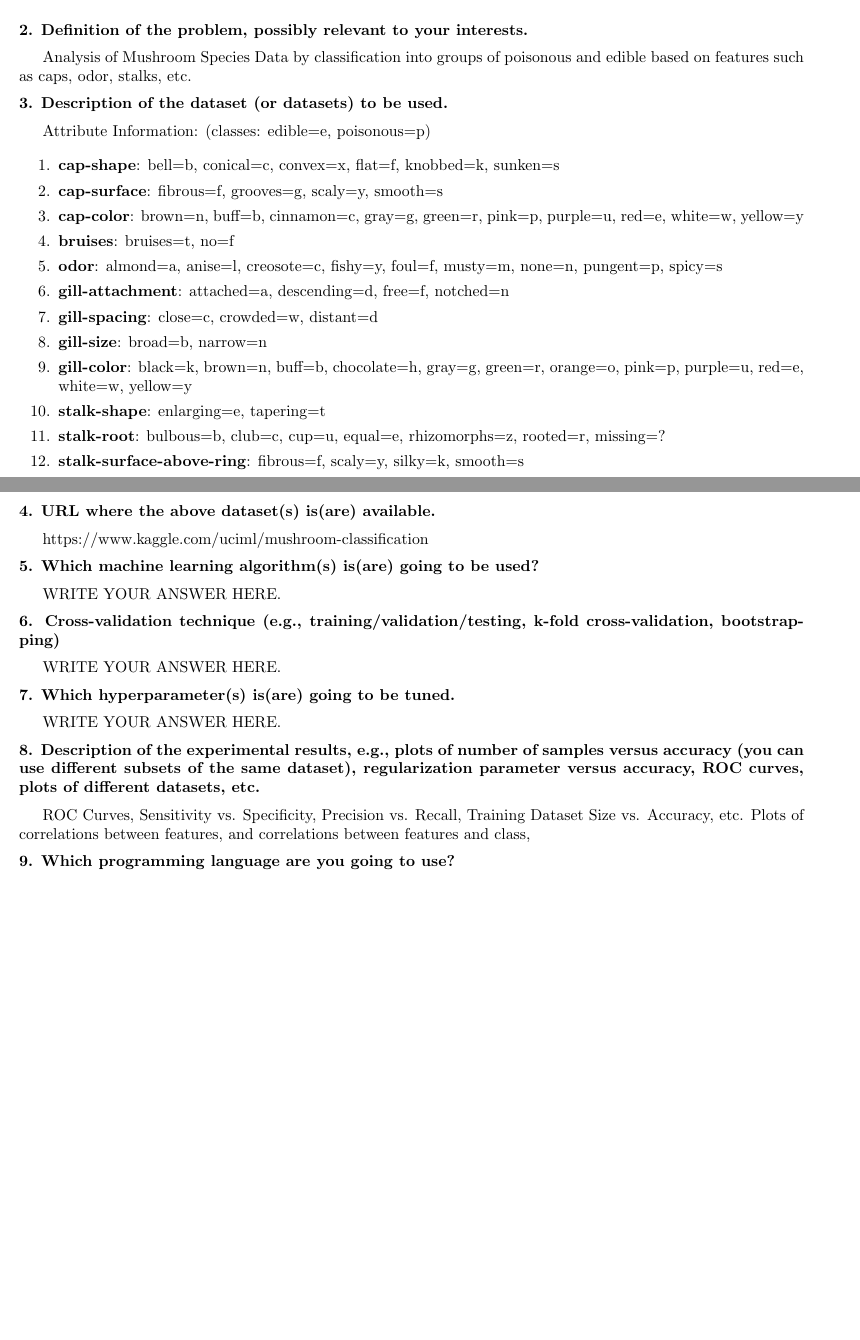
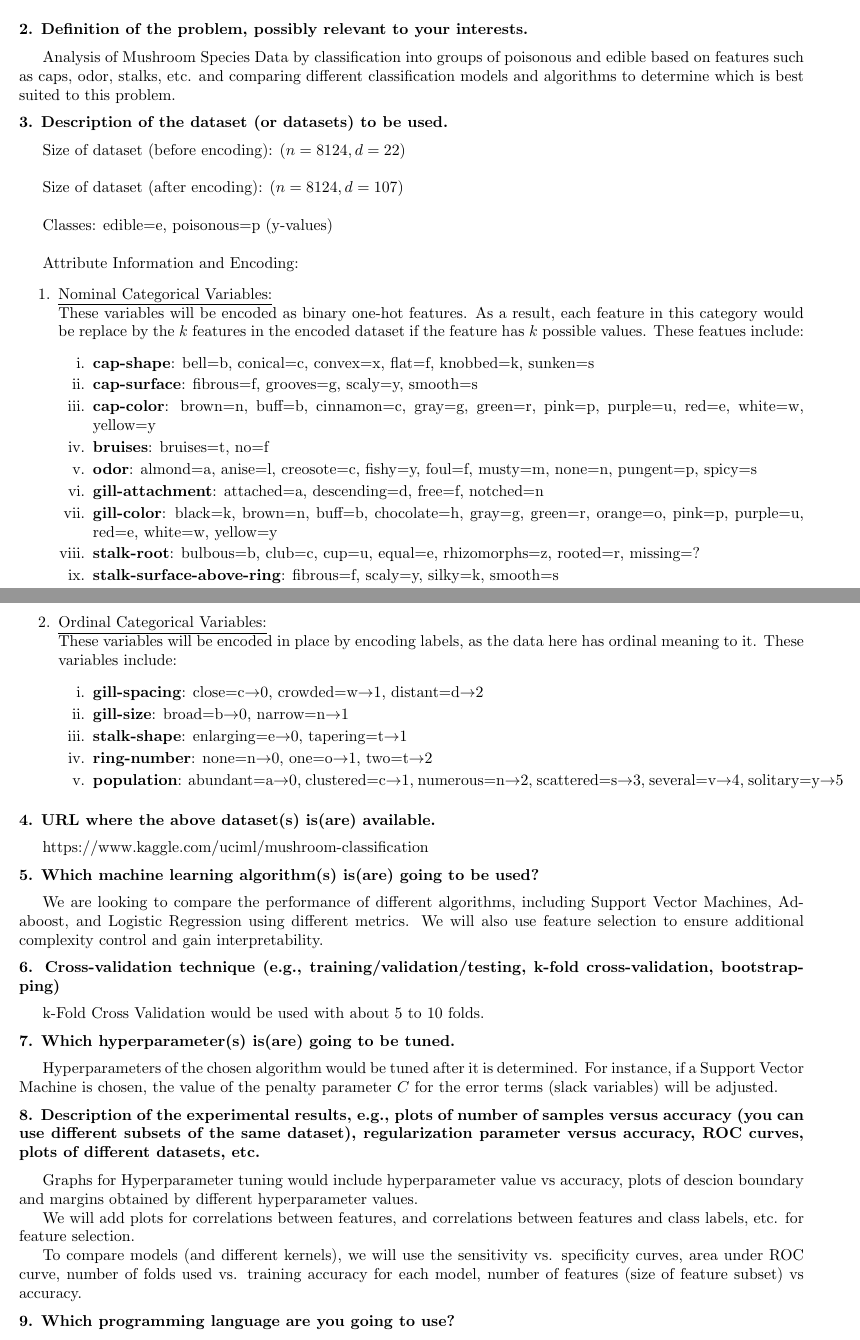
Before and after one commit to ishaansaxena/MushroomIdentification, a LaTeX document (reports/project_plan/report.tex): two parts of pages 1 and 2 of 2, joined at a grey line, cut so that both start at the same text, the shorter picture padded with empty space. Compiled offline with pdfLaTeX.

Commit message:
Update project plan

```diff
--- a/reports/project_plan/report.tex
+++ b/reports/project_plan/report.tex
@@ -37,15 +37,26 @@
 \somespace
 
 Analysis of Mushroom Species Data by classification into groups of poisonous and edible
-based on features such as caps, odor, stalks, etc.
+based on features such as caps, odor, stalks, etc. and comparing different classification
+models and algorithms to determine which is best suited to this problem.
 
 \somespace
 \noindent \textbf{3. Description of the dataset (or datasets) to be used.}
 \somespace
 
-Attribute Information: (classes: edible=e, poisonous=p)
+Size of dataset (before encoding): $ (n=8124, d=22) $\\
 
+Size of dataset (after encoding): $ (n=8124, d=107) $\\
+
+Classes: edible=e, poisonous=p (y-values)\\
+
+Attribute Information and Encoding:
 \begin{enumerate}
+    \item \underline{Nominal Categorical Variables:}\\
+    These variables will be encoded as binary one-hot features. As a result, each feature
+    in this category would be replace by the $ k $ features in the encoded dataset if the
+    feature has $ k $ possible values. These featues include:
+    \begin{enumerate}[label=\roman*.]
         \item \textbf{cap-shape}:
             bell=b,
             conical=c,
@@ -87,13 +98,6 @@ Attribute Information: (classes: edible=e, poisonous=p)
             descending=d,
             free=f,
             notched=n
-    \item \textbf{gill-spacing}:
-        close=c,
-        crowded=w,
-        distant=d
-    \item \textbf{gill-size}:
-        broad=b,
-        narrow=n
         \item \textbf{gill-color}:
             black=k,
             brown=n,
@@ -107,9 +111,6 @@ Attribute Information: (classes: edible=e, poisonous=p)
             red=e,
             white=w,
             yellow=y
-    \item \textbf{stalk-shape}:
-        enlarging=e,
-        tapering=t
         \item \textbf{stalk-root}:
             bulbous=b,
             club=c,
@@ -194,6 +184,33 @@ Attribute Information: (classes: edible=e, poisonous=p)
             urban=u,
             waste=w,
             woods=d
+    \end{enumerate}
+    \item \underline{Ordinal Categorical Variables:}\\
+    These variables will be encoded in place by encoding labels, as the data here has
+    ordinal meaning to it. These variables include:
+    \begin{enumerate}[label=\roman*.]
+        \item \textbf{gill-spacing}:
+            close=c$\to$0,
+            crowded=w$\to$1,
+            distant=d$\to$2
+        \item \textbf{gill-size}:
+            broad=b$\to$0,
+            narrow=n$\to$1
+        \item \textbf{stalk-shape}:
+            enlarging=e$\to$0,
+            tapering=t$\to$1
+        \item \textbf{ring-number}:
+            none=n$\to$0,
+            one=o$\to$1,
+            two=t$\to$2
+        \item \textbf{population}:
+            abundant=a$\to$0,
+            clustered=c$\to$1,
+            numerous=n$\to$2,
+            scattered=s$\to$3,
+            several=v$\to$4,
+            solitary=y$\to$5
+    \end{enumerate}
 \end{enumerate}
 
 \somespace
@@ -206,26 +223,38 @@ https://www.kaggle.com/uciml/mushroom-classification
 \noindent \textbf{5. Which machine learning algorithm(s) is(are) going to be used?}
 \somespace
 
-WRITE YOUR ANSWER HERE.
+We are looking to compare the performance of different algorithms, including
+Support Vector Machines, Adaboost, and Logistic Regression using different metrics. We
+will also use feature selection to ensure additional complexity control and gain
+interpretability.
 
 \somespace
 \noindent \textbf{6. Cross-validation technique (e.g., training/validation/testing, k-fold cross-validation, bootstrapping)}
 \somespace
 
-WRITE YOUR ANSWER HERE.
+k-Fold Cross Validation would be used with about 5 to 10 folds.
 
 \somespace
 \noindent \textbf{7. Which hyperparameter(s) is(are) going to be tuned.}
 \somespace
 
-WRITE YOUR ANSWER HERE.
+Hyperparameters of the chosen algorithm would be tuned after it is determined. For instance,
+if a Support Vector Machine is chosen, the value of the penalty parameter $ C $ for the
+error terms (slack variables) will be adjusted.
 
 \somespace
 \noindent \textbf{8. Description of the experimental results, e.g., plots of number of samples versus accuracy (you can use different subsets of the same dataset), regularization parameter versus accuracy, ROC curves, plots of different datasets, etc.}
 \somespace
 
-ROC Curves, Sensitivity vs. Specificity, Precision vs. Recall, Training Dataset Size vs. Accuracy, etc.
-Plots of correlations between features, and correlations between features and class,
+Graphs for Hyperparameter tuning would include hyperparameter value vs accuracy, plots of
+descion boundary and margins obtained by different hyperparameter values.
+
+We will add plots for correlations between features, and correlations between features and
+class labels, etc. for feature selection.
+
+To compare models (and different kernels), we will use the sensitivity vs. specificity
+curves, area under ROC curve, number of folds used vs. training accuracy for each model,
+number of features (size of feature subset) vs accuracy.
 
 \somespace
 \noindent \textbf{9. Which programming language are you going to use?}
```
Also changed, not shown: reports/project_plan/project_plan.pdf (added), reports/project_plan/report.pdf, reports/project_plan/report.tex (11 more changed lines), 4 other files. Lines whose indentation alone changed are shown as unchanged.
